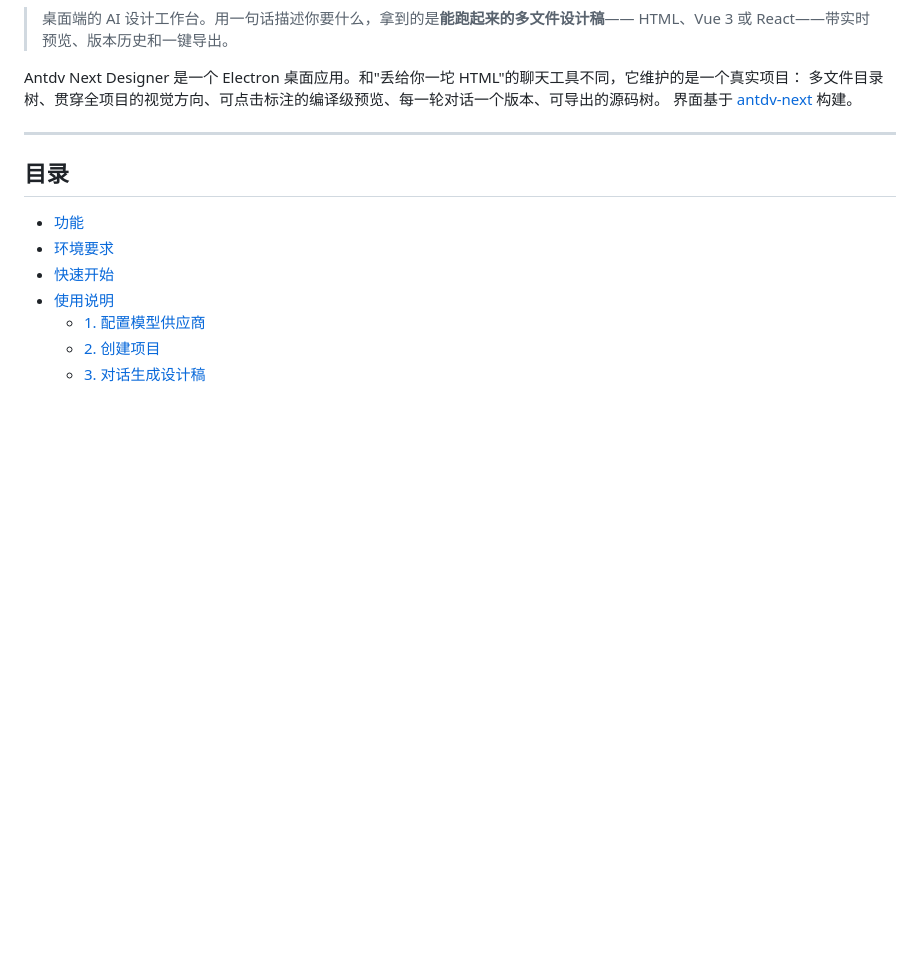
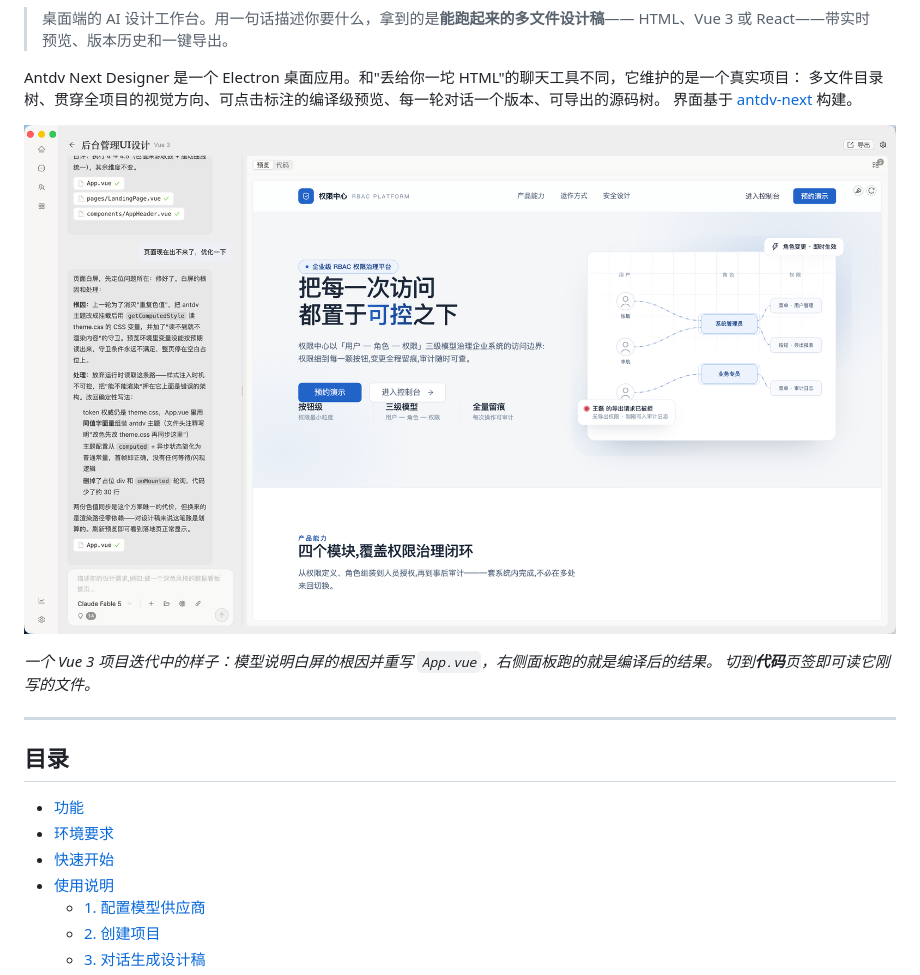
Before and after one commit to KamikX/designer, a Markdown page: README.zh-CN.md, the part around the change. Rendered like a GitHub page; pictures changed too: images/preview1.png (added); blank space fills up the shorter version.

```diff
--- a/README.zh-CN.md
+++ b/README.zh-CN.md
@@ -13,6 +13,11 @@
 Antdv Next Designer 是一个 Electron 桌面应用。和"丢给你一坨 HTML"的聊天工具不同，它维护的是一个真实项目：
 多文件目录树、贯穿全项目的视觉方向、可点击标注的编译级预览、每一轮对话一个版本、可导出的源码树。
 界面基于 [antdv-next](https://github.com/antdv-next/antdv-next) 构建。
+
+![Antdv Next Designer——左侧对话直接写文件，右侧跑的是编译后的预览](./images/preview1.png)
+
+_一个 Vue 3 项目迭代中的样子：模型说明白屏的根因并重写 `App.vue`，右侧面板跑的就是编译后的结果。
+切到**代码**页签即可读它刚写的文件。_
 
 ---
 
```
Also changed, not shown: README.md (+5 -0 lines), 1 other file.
